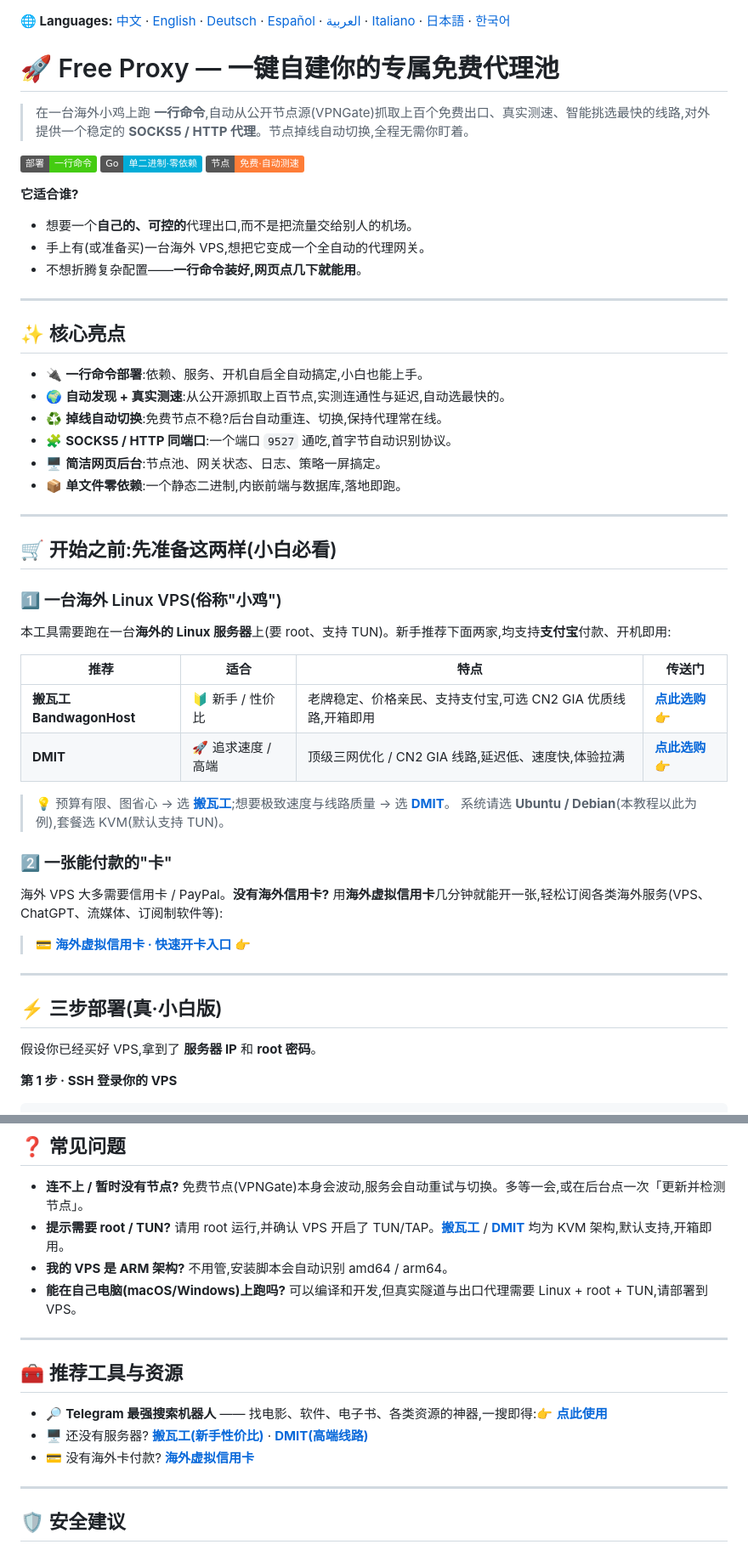
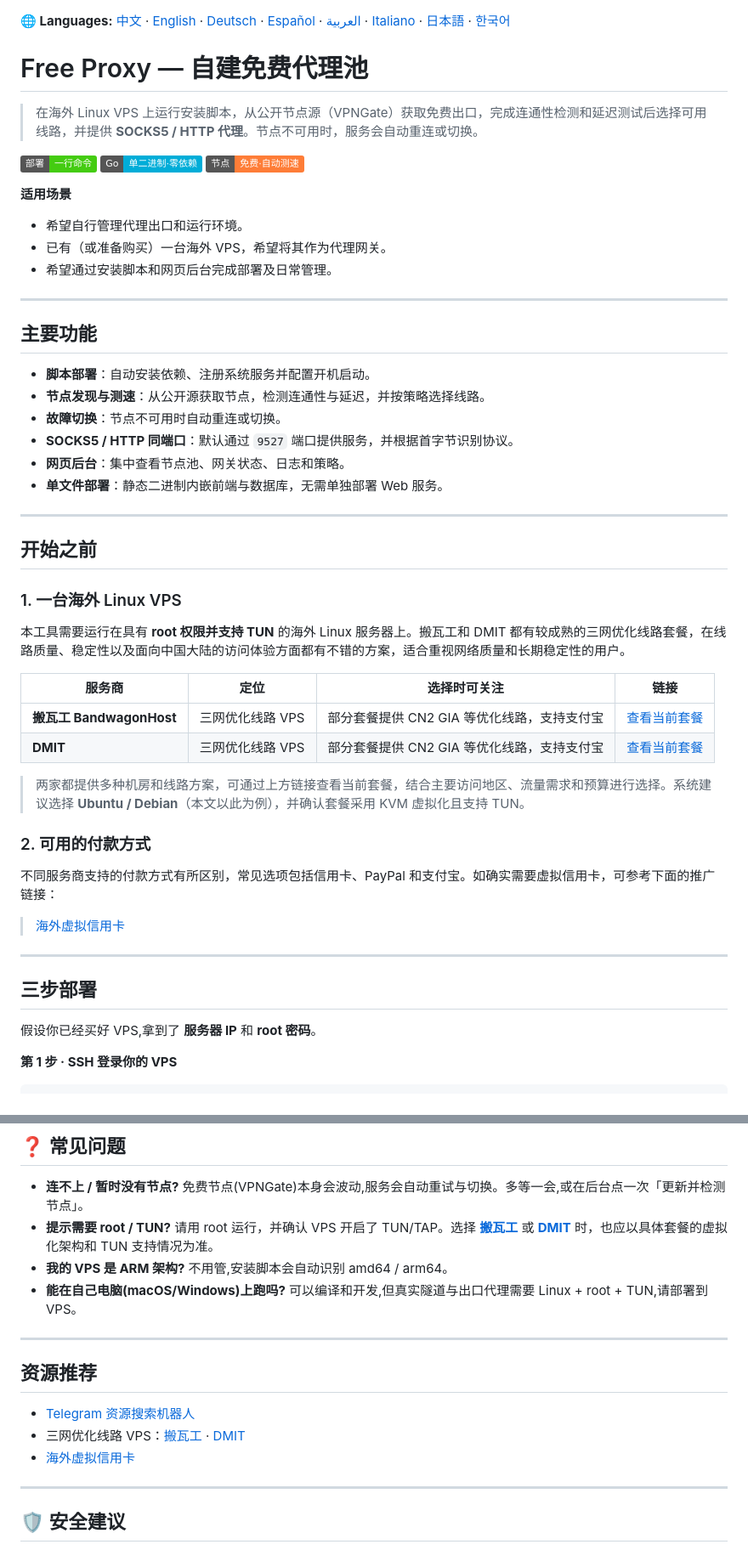
Before and after one commit to MasterAlanLab/free-proxy, a Markdown page: README.md, 2 parts joined by grey strips. Shown at 85% size. GitHub-like rendering; badges without logos.

Commit message:
docs: 优化 README 文案与服务器推荐

```diff
--- a/README.md
+++ b/README.md
@@ -1,8 +1,8 @@
 **🌐 Languages:** [中文](README.md) · [English](README.en.md) · [Deutsch](README.de.md) · [Español](README.es.md) · [العربية](README.ar.md) · [Italiano](README.it.md) · [日本語](README.ja.md) · [한국어](README.ko.md)
 
-# 🚀 Free Proxy — 一键自建你的专属免费代理池
+# Free Proxy — 自建免费代理池
 
-> 在一台海外小鸡上跑 **一行命令**,自动从公开节点源(VPNGate)抓取上百个免费出口、真实测速、智能挑选最快的线路,对外提供一个稳定的 **SOCKS5 / HTTP 代理**。节点掉线自动切换,全程无需你盯着。
+> 在海外 Linux VPS 上运行安装脚本，从公开节点源（VPNGate）获取免费出口，完成连通性检测和延迟测试后选择可用线路，并提供 **SOCKS5 / HTTP 代理**。节点不可用时，服务会自动重连或切换。
 
 <p>
   <img alt="一键部署" src="https://img.shields.io/badge/部署-一行命令-brightgreen">
@@ -10,48 +10,47 @@
   <img alt="免费" src="https://img.shields.io/badge/节点-免费·自动测速-orange">
 </p>
 
-**它适合谁?**
+**适用场景**
 
-- 想要一个**自己的、可控的**代理出口,而不是把流量交给别人的机场。
-- 手上有(或准备买)一台海外 VPS,想把它变成一个全自动的代理网关。
-- 不想折腾复杂配置——**一行命令装好,网页点几下就能用**。
+- 希望自行管理代理出口和运行环境。
+- 已有（或准备购买）一台海外 VPS，希望将其作为代理网关。
+- 希望通过安装脚本和网页后台完成部署及日常管理。
 
 ---
 
-## ✨ 核心亮点
+## 主要功能
 
-- 🔌 **一行命令部署**:依赖、服务、开机自启全自动搞定,小白也能上手。
-- 🌍 **自动发现 + 真实测速**:从公开源抓取上百节点,实测连通性与延迟,自动选最快的。
-- ♻️ **掉线自动切换**:免费节点不稳?后台自动重连、切换,保持代理常在线。
-- 🧩 **SOCKS5 / HTTP 同端口**:一个端口 `9527` 通吃,首字节自动识别协议。
-- 🖥️ **简洁网页后台**:节点池、网关状态、日志、策略一屏搞定。
-- 📦 **单文件零依赖**:一个静态二进制,内嵌前端与数据库,落地即跑。
+- **脚本部署**：自动安装依赖、注册系统服务并配置开机启动。
+- **节点发现与测速**：从公开源获取节点，检测连通性与延迟，并按策略选择线路。
+- **故障切换**：节点不可用时自动重连或切换。
+- **SOCKS5 / HTTP 同端口**：默认通过 `9527` 端口提供服务，并根据首字节识别协议。
+- **网页后台**：集中查看节点池、网关状态、日志和策略。
+- **单文件部署**：静态二进制内嵌前端与数据库，无需单独部署 Web 服务。
 
 ---
 
-## 🛒 开始之前:先准备这两样(小白必看)
+## 开始之前
 
-### 1️⃣ 一台海外 Linux VPS(俗称"小鸡")
+### 1. 一台海外 Linux VPS
 
-本工具需要跑在一台**海外的 Linux 服务器**上(要 root、支持 TUN)。新手推荐下面两家,均支持**支付宝**付款、开机即用:
+本工具需要运行在具有 **root 权限并支持 TUN** 的海外 Linux 服务器上。搬瓦工和 DMIT 都有较成熟的三网优化线路套餐，在线路质量、稳定性以及面向中国大陆的访问体验方面都有不错的方案，适合重视网络质量和长期稳定性的用户。
 
-| 推荐 | 适合 | 特点 | 传送门 |
+| 服务商 | 定位 | 选择时可关注 | 链接 |
 |---|---|---|---|
-| **搬瓦工 BandwagonHost** | 🔰 新手 / 性价比 | 老牌稳定、价格亲民、支持支付宝,可选 CN2 GIA 优质线路,开箱即用 | **[点此选购 👉](https://cutt.ly/qywJNWzd)** |
-| **DMIT** | 🚀 追求速度 / 高端 | 顶级三网优化 / CN2 GIA 线路,延迟低、速度快,体验拉满 | **[点此选购 👉](https://cutt.ly/YywJIzY0)** |
+| **搬瓦工 BandwagonHost** | 三网优化线路 VPS | 部分套餐提供 CN2 GIA 等优化线路，支持支付宝 | [查看当前套餐](https://cutt.ly/qywJNWzd) |
+| **DMIT** | 三网优化线路 VPS | 部分套餐提供 CN2 GIA 等优化线路，支持支付宝 | [查看当前套餐](https://cutt.ly/YywJIzY0) |
 
-> 💡 预算有限、图省心 → 选 **[搬瓦工](https://cutt.ly/qywJNWzd)**;想要极致速度与线路质量 → 选 **[DMIT](https://cutt.ly/YywJIzY0)**。
-> 系统请选 **Ubuntu / Debian**(本教程以此为例),套餐选 KVM(默认支持 TUN)。
+> 两家都提供多种机房和线路方案，可通过上方链接查看当前套餐，结合主要访问地区、流量需求和预算进行选择。系统建议选择 **Ubuntu / Debian**（本文以此为例），并确认套餐采用 KVM 虚拟化且支持 TUN。
 
-### 2️⃣ 一张能付款的"卡"
+### 2. 可用的付款方式
 
-海外 VPS 大多需要信用卡 / PayPal。**没有海外信用卡?** 用**海外虚拟信用卡**几分钟就能开一张,轻松订阅各类海外服务(VPS、ChatGPT、流媒体、订阅制软件等):
+不同服务商支持的付款方式有所区别，常见选项包括信用卡、PayPal 和支付宝。如确实需要虚拟信用卡，可参考下面的推广链接：
 
-> 💳 **[海外虚拟信用卡 · 快速开卡入口 👉](https://cutt.ly/IyrMR4Mg)**
+> [海外虚拟信用卡](https://cutt.ly/IyrMR4Mg)
 
 ---
 
-## ⚡ 三步部署(真·小白版)
+## 三步部署
 
 假设你已经买好 VPS,拿到了 **服务器 IP** 和 **root 密码**。
 
@@ -150,17 +149,17 @@ free-proxy uninstall     # 卸载(加 --purge-data 连数据一起删除)
 ## ❓ 常见问题
 
 - **连不上 / 暂时没有节点?** 免费节点(VPNGate)本身会波动,服务会自动重试与切换。多等一会,或在后台点一次「更新并检测节点」。
-- **提示需要 root / TUN?** 请用 root 运行,并确认 VPS 开启了 TUN/TAP。**[搬瓦工](https://cutt.ly/qywJNWzd)** / **[DMIT](https://cutt.ly/YywJIzY0)** 均为 KVM 架构,默认支持,开箱即用。
+- **提示需要 root / TUN?** 请用 root 运行，并确认 VPS 开启了 TUN/TAP。选择 **[搬瓦工](https://cutt.ly/qywJNWzd)** 或 **[DMIT](https://cutt.ly/YywJIzY0)** 时，也应以具体套餐的虚拟化架构和 TUN 支持情况为准。
 - **我的 VPS 是 ARM 架构?** 不用管,安装脚本会自动识别 amd64 / arm64。
 - **能在自己电脑(macOS/Windows)上跑吗?** 可以编译和开发,但真实隧道与出口代理需要 Linux + root + TUN,请部署到 VPS。
 
 ---
 
-## 🧰 推荐工具与资源
+## 资源推荐
 
-- 🔎 **Telegram 最强搜索机器人** —— 找电影、软件、电子书、各类资源的神器,一搜即得:👉 **[点此使用](https://cutt.ly/2yeh3GOE)**
-- 🖥️ 还没有服务器? **[搬瓦工(新手性价比)](https://cutt.ly/qywJNWzd)** · **[DMIT(高端线路)](https://cutt.ly/YywJIzY0)**
-- 💳 没有海外卡付款? **[海外虚拟信用卡](https://cutt.ly/IyrMR4Mg)**
+- [Telegram 资源搜索机器人](https://cutt.ly/2yeh3GOE)
+- 三网优化线路 VPS：[搬瓦工](https://cutt.ly/qywJNWzd) · [DMIT](https://cutt.ly/YywJIzY0)
+- [海外虚拟信用卡](https://cutt.ly/IyrMR4Mg)
 
 ---
 
```
Also changed, not shown: other parts of README.md (+2 -2 lines).
